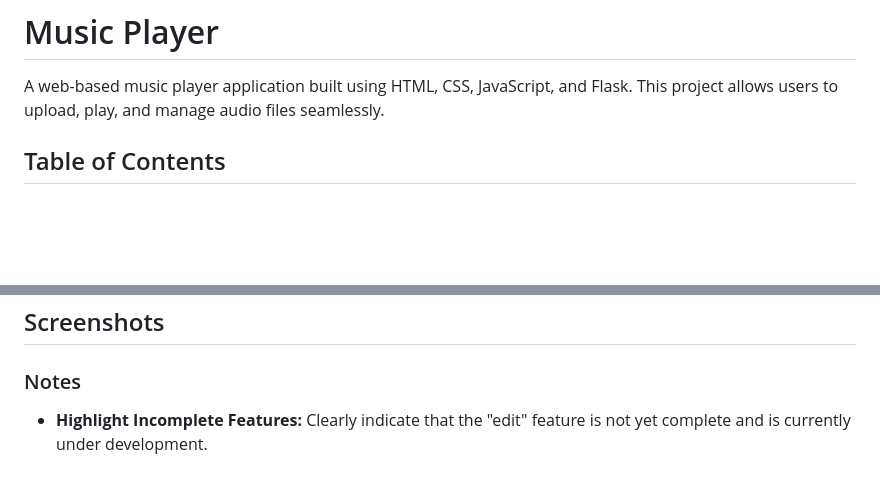
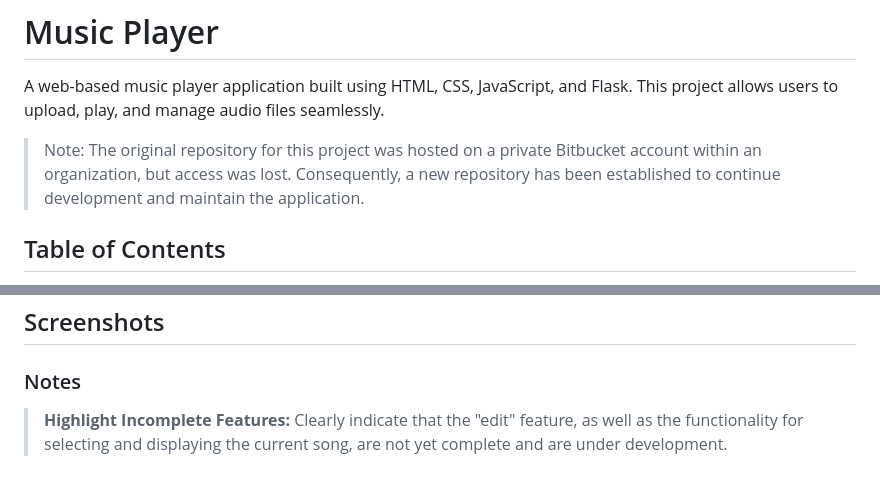
Before and after one commit to robert-oros/music-player, a Markdown page: README.md, 2 parts joined by grey strips. Rendered like a GitHub page; blank space fills up the shorter version.

Commit message:
Update README: Improved phrasing for incomplete features & add Note

```diff
--- a/README.md
+++ b/README.md
@@ -1,6 +1,8 @@
 # Music Player
 
 A web-based music player application built using HTML, CSS, JavaScript, and Flask. This project allows users to upload, play, and manage audio files seamlessly.
+
+> Note: The original repository for this project was hosted on a private Bitbucket account within an organization, but access was lost. Consequently, a new repository has been established to continue development and maintain the application.
 
 ## Table of Contents
 
@@ -180,7 +182,7 @@ Ensure you have a `.env` file set up with these variables if you want to customi
 
 ### Notes
 
-- **Highlight Incomplete Features:** Clearly indicate that the "edit" feature is not yet complete and is currently under development.
+> **Highlight Incomplete Features:** Clearly indicate that the "edit" feature, as well as the functionality for selecting and displaying the current song, are not yet complete and are under development.
 
 
 <!--
```
